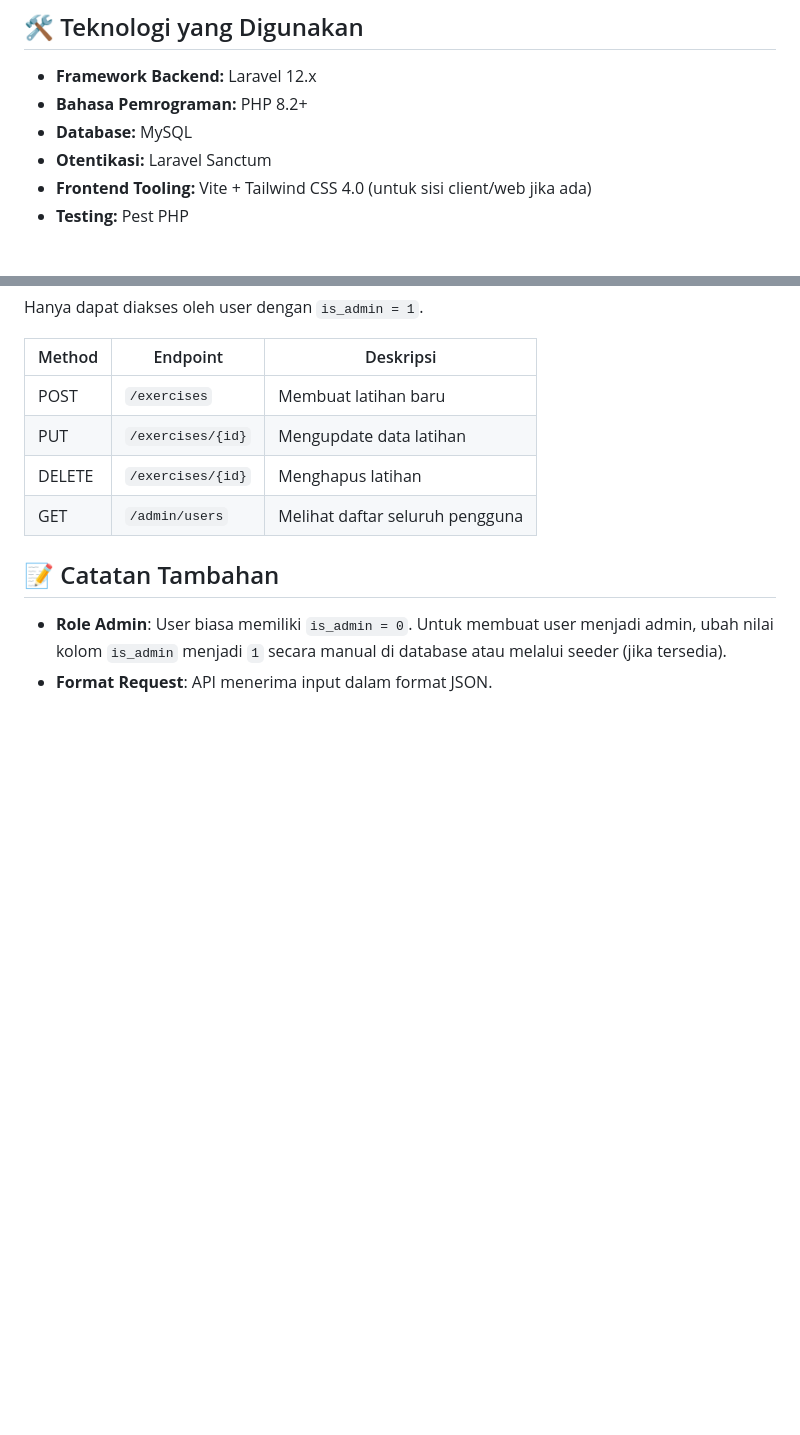
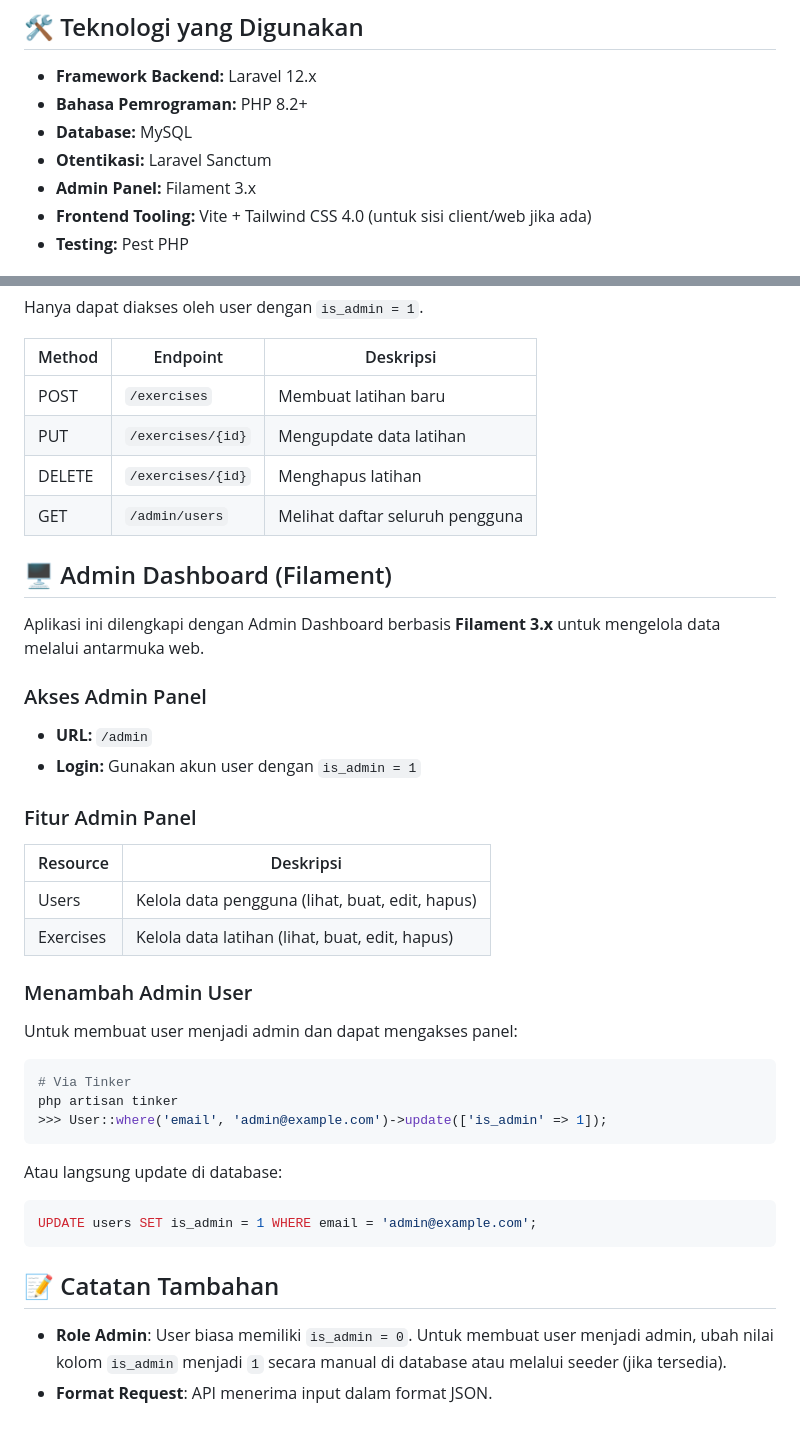
Before and after one commit to diajarkoding/imfit-project, a Markdown page: README.md, 2 parts joined by grey strips. Drawn GitHub-style; blank space fills up the shorter version.

````diff
--- a/README.md
+++ b/README.md
@@ -8,6 +8,7 @@ IMFIT adalah aplikasi backend berbasis Laravel untuk pelacakan latihan (workout)
 -   **Bahasa Pemrograman:** PHP 8.2+
 -   **Database:** MySQL
 -   **Otentikasi:** Laravel Sanctum
+-   **Admin Panel:** Filament 3.x
 -   **Frontend Tooling:** Vite + Tailwind CSS 4.0 (untuk sisi client/web jika ada)
 -   **Testing:** Pest PHP
 
@@ -154,6 +155,37 @@ Hanya dapat diakses oleh user dengan `is_admin = 1`.
 | DELETE | `/exercises/{id}` | Menghapus latihan               |
 | GET    | `/admin/users`    | Melihat daftar seluruh pengguna |
 
+## 🖥 Admin Dashboard (Filament)
+
+Aplikasi ini dilengkapi dengan Admin Dashboard berbasis **Filament 3.x** untuk mengelola data melalui antarmuka web.
+
+### Akses Admin Panel
+
+-   **URL:** `/admin`
+-   **Login:** Gunakan akun user dengan `is_admin = 1`
+
+### Fitur Admin Panel
+
+| Resource  | Deskripsi                                           |
+| --------- | --------------------------------------------------- |
+| Users     | Kelola data pengguna (lihat, buat, edit, hapus)     |
+| Exercises | Kelola data latihan (lihat, buat, edit, hapus)      |
+
+### Menambah Admin User
+
+Untuk membuat user menjadi admin dan dapat mengakses panel:
+
+```bash
+# Via Tinker
+php artisan tinker
+>>> User::where('email', 'admin@example.com')->update(['is_admin' => 1]);
+```
+
+Atau langsung update di database:
+```sql
+UPDATE users SET is_admin = 1 WHERE email = 'admin@example.com';
+```
+
 ## 📝 Catatan Tambahan
 
 -   **Role Admin**: User biasa memiliki `is_admin = 0`. Untuk membuat user menjadi admin, ubah nilai kolom `is_admin` menjadi `1` secara manual di database atau melalui seeder (jika tersedia).
````
